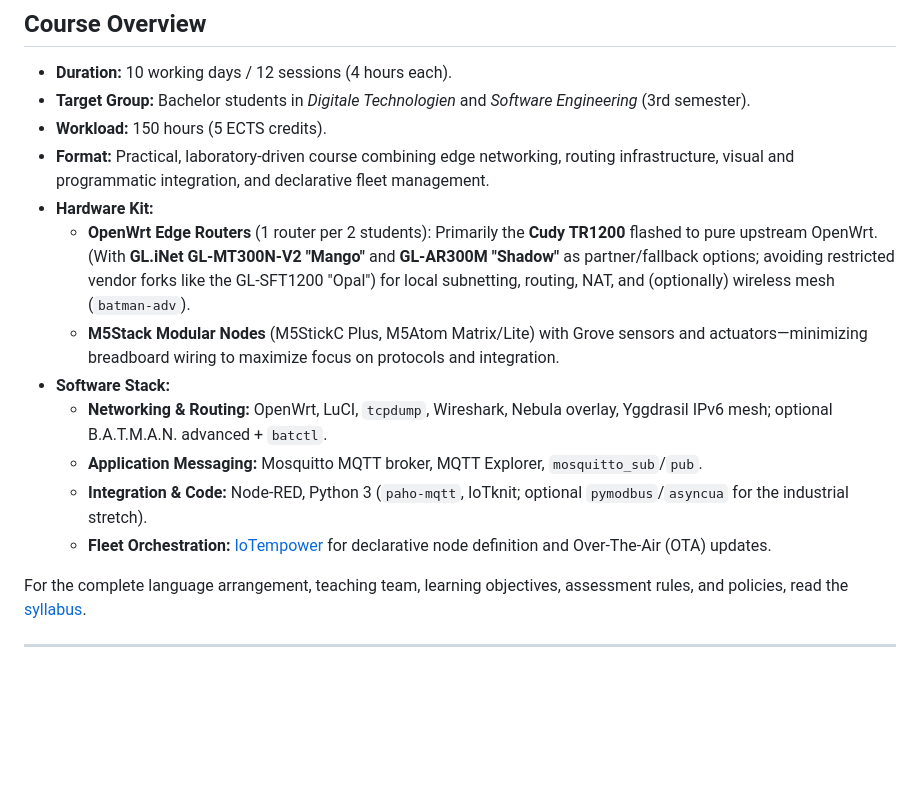
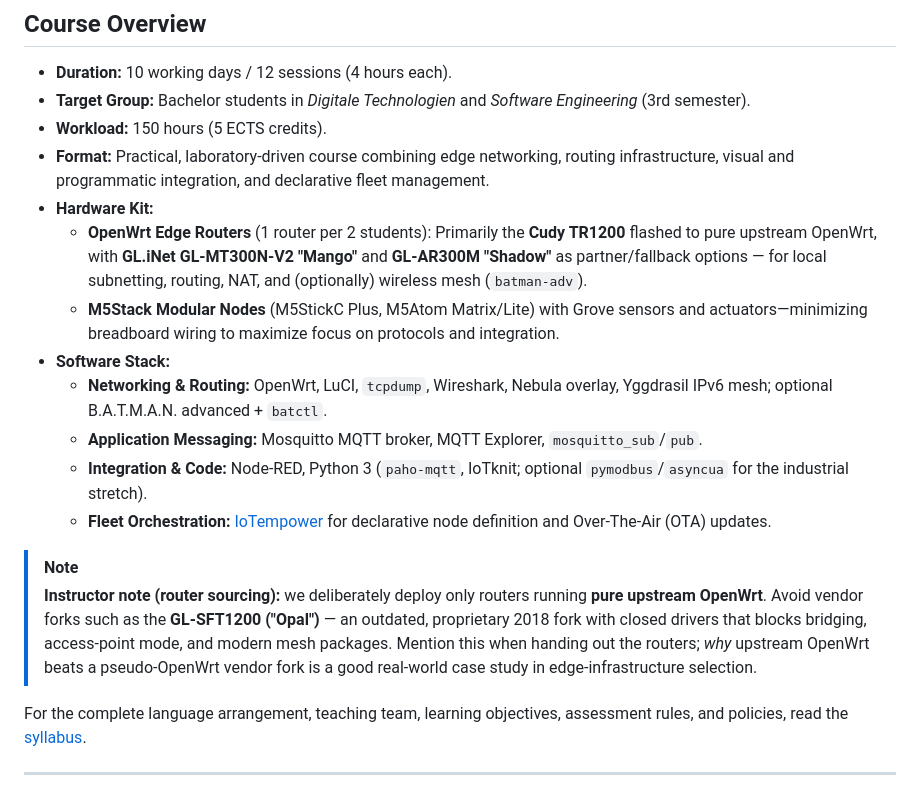
Before and after one commit to iotempire/iotempire-teaching, a Markdown page: full-classes/hsbi-networking-iot-10d/README.md, the part around the change. GitHub-like rendering; blank space fills up the shorter version.

Commit message:
Add router sourcing notes and packet journey clarifications
Focus router selection on pure upstream OpenWrt
Clarify packet journey pre-study expectations

```diff
--- a/full-classes/hsbi-networking-iot-10d/README.md
+++ b/full-classes/hsbi-networking-iot-10d/README.md
@@ -32,13 +32,16 @@ This README is the course workbook and front page for the **Networking and IoT S
 - **Workload:** 150 hours (5 ECTS credits).
 - **Format:** Practical, laboratory-driven course combining edge networking, routing infrastructure, visual and programmatic integration, and declarative fleet management.
 - **Hardware Kit:**
-  - **OpenWrt Edge Routers** (1 router per 2 students): Primarily the **Cudy TR1200** flashed to pure upstream OpenWrt. (With **GL.iNet GL-MT300N-V2 "Mango"** and **GL-AR300M "Shadow"** as partner/fallback options; avoiding restricted vendor forks like the GL-SFT1200 "Opal") for local subnetting, routing, NAT, and (optionally) wireless mesh (`batman-adv`).
+  - **OpenWrt Edge Routers** (1 router per 2 students): Primarily the **Cudy TR1200** flashed to pure upstream OpenWrt, with **GL.iNet GL-MT300N-V2 "Mango"** and **GL-AR300M "Shadow"** as partner/fallback options — for local subnetting, routing, NAT, and (optionally) wireless mesh (`batman-adv`).
   - **M5Stack Modular Nodes** (M5StickC Plus, M5Atom Matrix/Lite) with Grove sensors and actuators—minimizing breadboard wiring to maximize focus on protocols and integration.
 - **Software Stack:**
   - **Networking & Routing:** OpenWrt, LuCI, `tcpdump`, Wireshark, Nebula overlay, Yggdrasil IPv6 mesh; optional B.A.T.M.A.N. advanced + `batctl`.
   - **Application Messaging:** Mosquitto MQTT broker, MQTT Explorer, `mosquitto_sub`/`pub`.
   - **Integration & Code:** Node-RED, Python 3 (`paho-mqtt`, IoTknit; optional `pymodbus`/`asyncua` for the industrial stretch).
   - **Fleet Orchestration:** [IoTempower](https://github.com/iotempire/iotempower) for declarative node definition and Over-The-Air (OTA) updates.
+
+> [!NOTE]
+> **Instructor note (router sourcing):** we deliberately deploy only routers running **pure upstream OpenWrt**. Avoid vendor forks such as the **GL-SFT1200 ("Opal")** — an outdated, proprietary 2018 fork with closed drivers that blocks bridging, access-point mode, and modern mesh packages. Mention this when handing out the routers; *why* upstream OpenWrt beats a pseudo-OpenWrt vendor fork is a good real-world case study in edge-infrastructure selection.
 
 For the complete language arrangement, teaching team, learning objectives, assessment rules, and policies, read the [syllabus](./syllabus.md).
 
```
Also changed, not shown: full-classes/hsbi-networking-iot-10d/pre-study.md (+8 -3 lines), full-classes/hsbi-networking-iot-10d/syllabus.md (+1 -2 lines).
